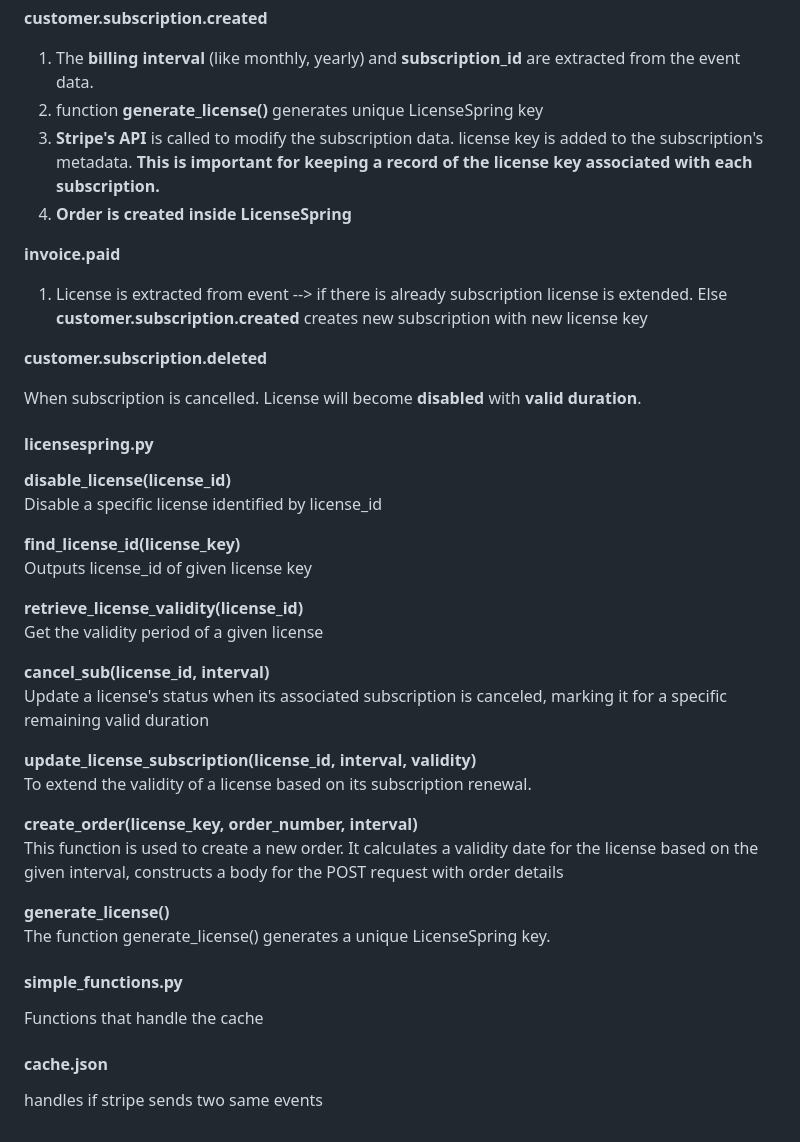
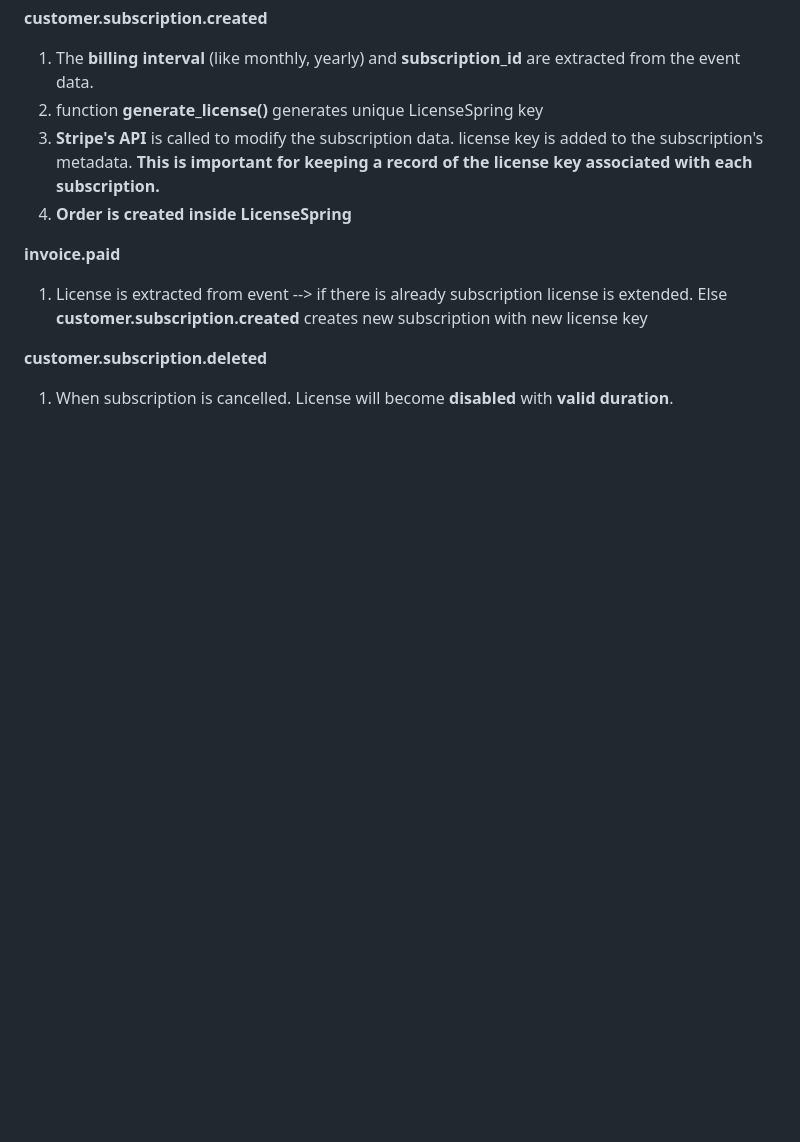
Before and after one commit to kemicar/flask_demo, a Markdown page: README.md, the part around the change printed below. GitHub-like rendering; blank space fills up the shorter version.

```diff
--- a/README.md
+++ b/README.md
@@ -107,35 +97,4 @@ This Python script uses **Flask**, a web framework, to create a web application.
 
 **customer.subscription.deleted**
 
-When subscription is cancelled. License will become **disabled** with **valid duration**.
-
-
-
-#### licensespring.py
-
-**disable_license(license_id)**
- Disable a specific license identified by license_id
-
-**find_license_id(license_key)**
-Outputs license_id of given license key
-
-**retrieve_license_validity(license_id)**
-Get the validity period of a given license
-
-**cancel_sub(license_id, interval)**
-Update a license's status when its associated subscription is canceled, marking it for a specific remaining valid duration
-
-**update_license_subscription(license_id, interval, validity)**
-To extend the validity of a license based on its subscription renewal.
-
-**create_order(license_key, order_number, interval)**
-This function is used to create a new order. It calculates a validity date for the license based on the given interval, constructs a body for the POST request with order details
-
-**generate_license()**
-The function generate_license() generates a unique LicenseSpring key.
-
-#### simple_functions.py
-Functions that handle the cache
-
-#### cache.json
-handles if stripe sends two same events
+1. When subscription is cancelled. License will become **disabled** with **valid duration**.
```
Also changed, not shown: other parts of README.md (+10 -20 lines), readme/link1.png (added), readme/link2.png (added), 4 other files.
